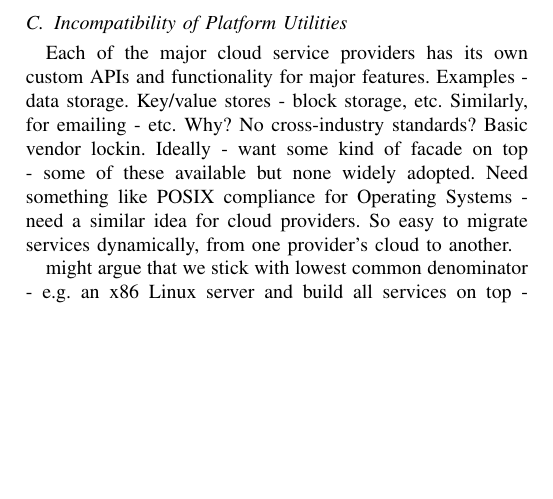
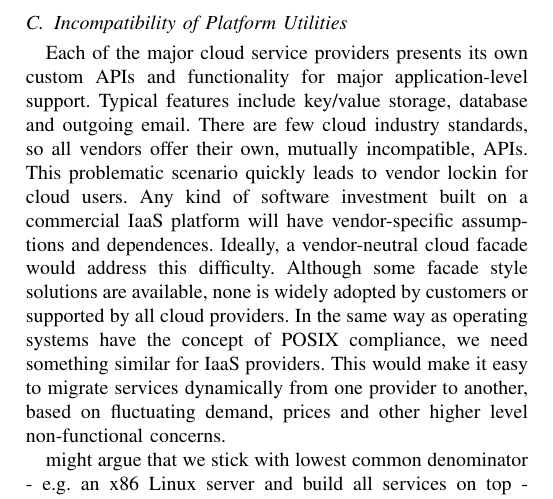
Before and after one commit to jeremysinger/waffle-cloud-paper, a LaTeX paper (bigdata.tex): part of page 2 of 2, cut so that both start at the same text, the shorter picture padded with empty space. Compiled offline with pdfLaTeX.

Commit message:
updated challenges section

```diff
--- a/bigdata.tex
+++ b/bigdata.tex
@@ -86,10 +86,11 @@ Give some examples- e.g. cloudaroo, rightscale.
 
 \subsection{Incompatibility of Platform Utilities}
 
-Each of the major cloud service providers has its own custom APIs and functionality for major features. Examples - data storage. Key/value stores - block storage, etc. Similarly, for emailing - etc.
-Why? No cross-industry standards?
-Basic vendor lockin. Ideally - want some kind of facade on top - some of these available but none widely adopted. Need something like POSIX compliance for Operating Systems - need a similar idea for cloud providers.
-So easy to migrate services dynamically, from one provider's cloud to another.
+Each of the major cloud service providers presents its own custom APIs and functionality for major application-level support. Typical features include key/value storage, database and outgoing email.
+There are few cloud industry standards, so all vendors offer their own, mutually incompatible, APIs.
+This problematic scenario quickly leads to vendor lockin for cloud users. Any kind of software investment built on a commercial IaaS platform will have vendor-specific assumptions and dependences.
+Ideally, a vendor-neutral cloud facade would address this difficulty. Although some facade style solutions are available, none is widely adopted by customers or supported by all cloud providers.
+In the same way as operating systems have the concept of POSIX compliance, we need something similar for IaaS providers. This would make it easy to migrate services dynamically from one provider to another, based on fluctuating demand, prices and other higher level non-functional concerns.
 
 might argue that we stick with lowest common denominator - e.g. an x86 Linux server and build all services on top - e..g database etc. BUT having to administer all these services oneself is a big overhead - lose many of the benefits of utility computing in the first place (one of which is minimal setup and configuration).
 
```
